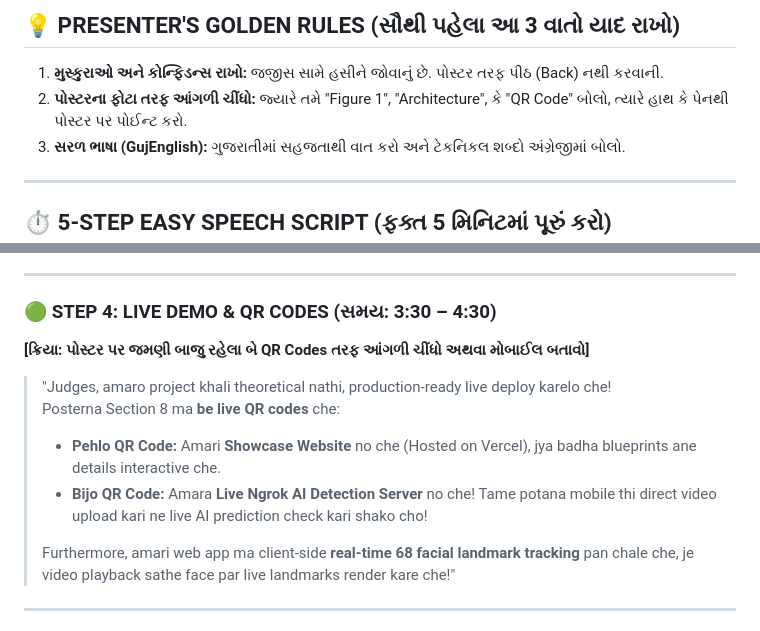
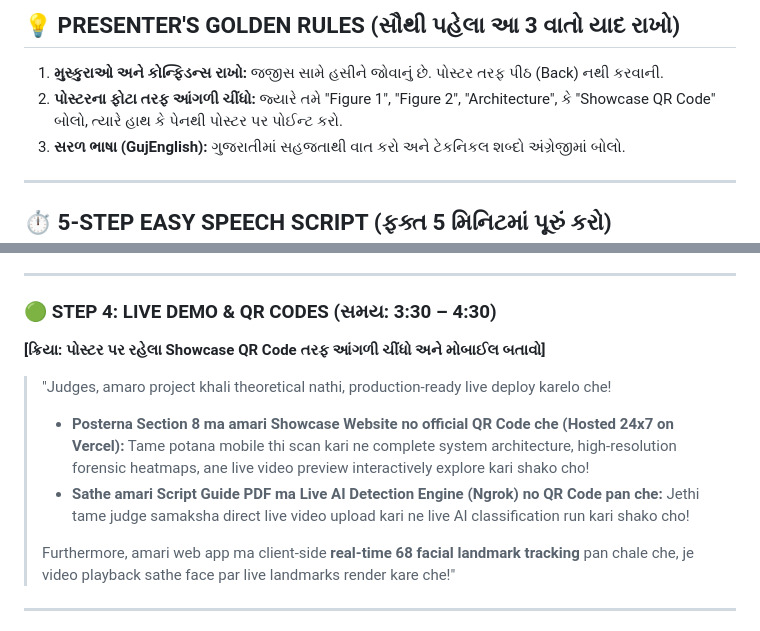
Before and after one commit to Shubh-Patel-07/Deepfake_detection_, a Markdown page: PRESENTATION_SCRIPT_GUJENGLISH.md, 2 parts joined by grey strips. Drawn GitHub-style.

Commit message:
docs: update presentation script with dual QR codes explanation

```diff
--- a/PRESENTATION_SCRIPT_GUJENGLISH.md
+++ b/PRESENTATION_SCRIPT_GUJENGLISH.md
@@ -7,7 +7,7 @@
 
 ## 💡 PRESENTER'S GOLDEN RULES (સૌથી પહેલા આ 3 વાતો યાદ રાખો)
 1. **મુસ્કુરાઓ અને કોન્ફિડન્સ રાખો:** જજીસ સામે હસીને જોવાનું છે. પોસ્ટર તરફ પીઠ (Back) નથી કરવાની.
-2. **પોસ્ટરના ફોટા તરફ આંગળી ચીંધો:** જ્યારે તમે "Figure 1", "Architecture", કે "QR Code" બોલો, ત્યારે હાથ કે પેનથી પોસ્ટર પર પોઈન્ટ કરો.
+2. **પોસ્ટરના ફોટા તરફ આંગળી ચીંધો:** જ્યારે તમે "Figure 1", "Figure 2", "Architecture", કે "Showcase QR Code" બોલો, ત્યારે હાથ કે પેનથી પોસ્ટર પર પોઈન્ટ કરો.
 3. **સરળ ભાષા (GujEnglish):** ગુજરાતીમાં સહજતાથી વાત કરો અને ટેકનિકલ શબ્દો અંગ્રેજીમાં બોલો.
 
 ---
@@ -64,13 +64,12 @@
 ---
 
 ### 🟢 STEP 4: LIVE DEMO & QR CODES (સમય: 3:30 – 4:30)
-**[ક્રિયા: પોસ્ટર પર જમણી બાજુ રહેલા બે QR Codes તરફ આંગળી ચીંધો અથવા મોબાઈલ બતાવો]**
+**[ક્રિયા: પોસ્ટર પર રહેલા Showcase QR Code તરફ આંગળી ચીંધો અને મોબાઈલ બતાવો]**
 
 > "Judges, amaro project khali theoretical nathi, production-ready live deploy karelo che!
-> Posterna Section 8 ma **be live QR codes** che:
 >
-> - **Pehlo QR Code:** Amari **Showcase Website** no che (Hosted on Vercel), jya badha blueprints ane details interactive che.
-> - **Bijo QR Code:** Amara **Live Ngrok AI Detection Server** no che! Tame potana mobile thi direct video upload kari ne live AI prediction check kari shako cho!
+> - **Posterna Section 8 ma amari Showcase Website no official QR Code che (Hosted 24x7 on Vercel):** Tame potana mobile thi scan kari ne complete system architecture, high-resolution forensic heatmaps, ane live video preview interactively explore kari shako cho!
+> - **Sathe amari Script Guide PDF ma Live AI Detection Engine (Ngrok) no QR Code pan che:** Jethi tame judge samaksha direct live video upload kari ne live AI classification run kari shako cho!
 >
 > Furthermore, amari web app ma client-side **real-time 68 facial landmark tracking** pan chale che, je video playback sathe face par live landmarks render kare che!"
 
```
